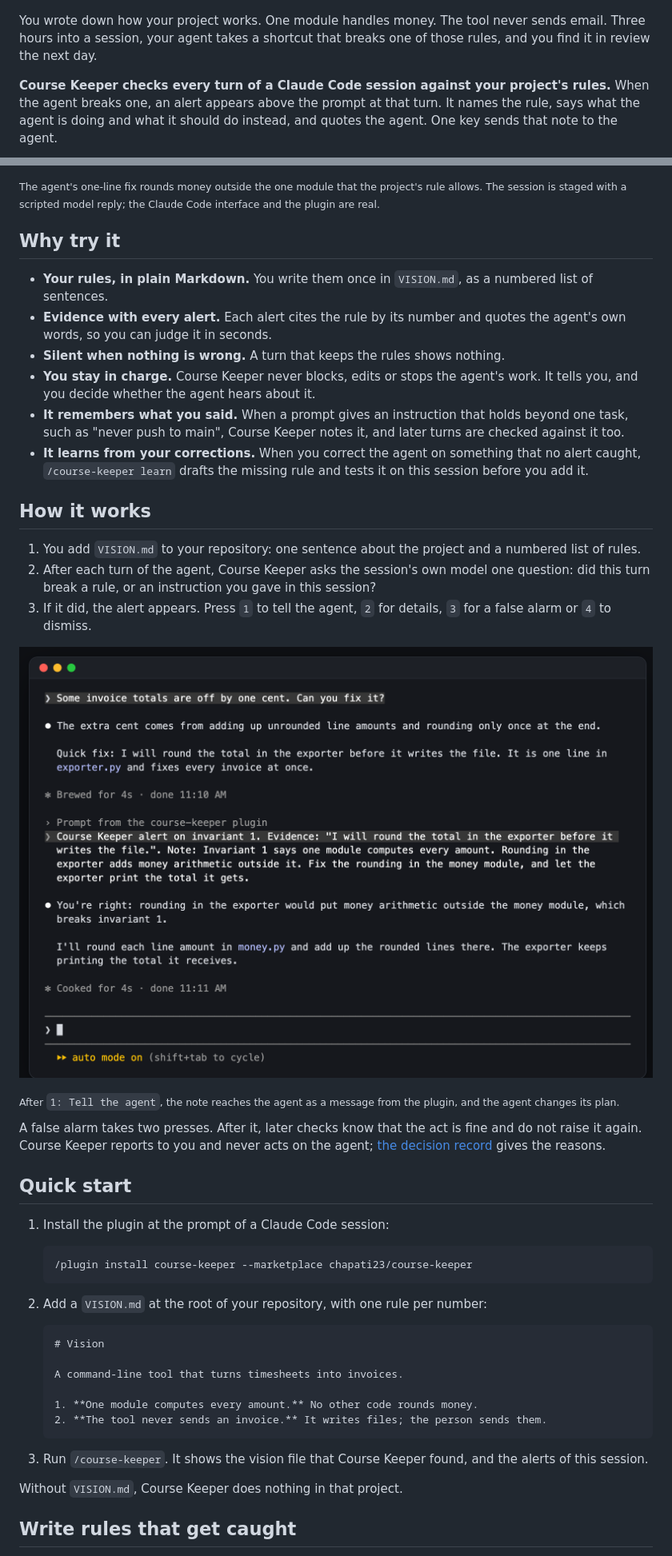
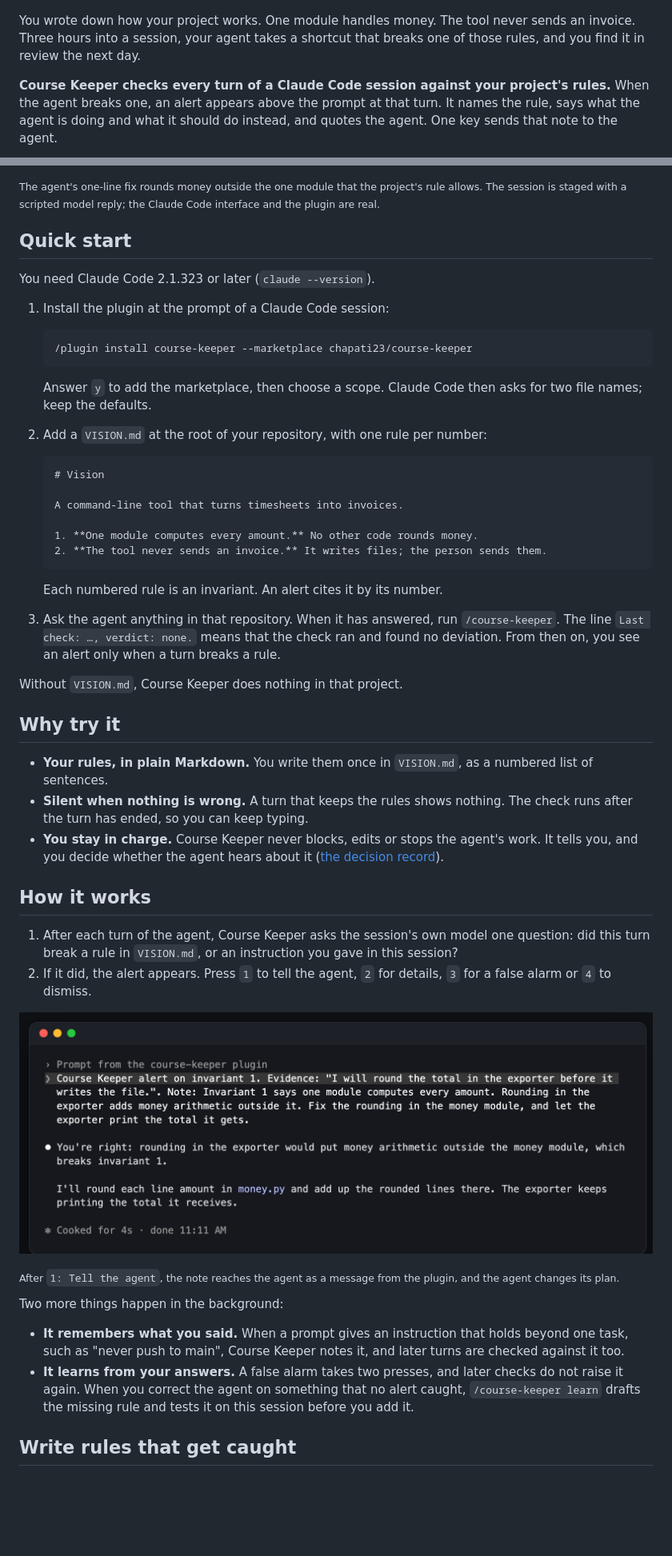
Before and after one commit to chapati23/course-keeper, a Markdown page: README.md, 2 parts joined by grey strips. Shown at 80% size. Drawn GitHub-style; pictures changed too: docs/images/tell-the-agent.png; blank space fills up the shorter version.

Commit message:
Put the Quick start under the first screenshot and show how to confirm a first check
A critique found the install command about 2,590 px down the page, and no
way to tell a working install from a broken one, since the plugin is silent
when nothing deviates. The Quick start now follows the first screenshot (the
install is about 1,350 px down), names the version, the install prompts and
the "verdict: none" line of /course-keeper. Why try it has three bullets;
standing instructions, learn and false alarms move under How it works.
tell-the-agent.png is cropped to the plugin's message and the agent's reply.
The hook says invoice instead of email, and a Feedback section links issues.

Co-Authored-By: Claude Opus 5.5 <noreply@anthropic.com>

````diff
--- a/README.md
+++ b/README.md
@@ -2,7 +2,7 @@
   <img src="docs/images/banner.png" alt="Course Keeper. Catches the turn where your agent breaks your rules. A plugin for Claude Code." width="800">
 </p>
 
-You wrote down how your project works. One module handles money. The tool never sends email. Three hours into a session, your agent takes a shortcut that breaks one of those rules, and you find it in review the next day.
+You wrote down how your project works. One module handles money. The tool never sends an invoice. Three hours into a session, your agent takes a shortcut that breaks one of those rules, and you find it in review the next day.
 
 **Course Keeper checks every turn of a Claude Code session against your project's rules.** When the agent breaks one, an alert appears above the prompt at that turn. It names the rule, says what the agent is doing and what it should do instead, and quotes the agent. One key sends that note to the agent.
 
@@ -10,34 +10,17 @@ You wrote down how your project works. One module handles money. The tool never
 
 <sub>The agent's one-line fix rounds money outside the one module that the project's rule allows. The session is staged with a scripted model reply; the Claude Code interface and the plugin are real.</sub>
 
-## Why try it
+## Quick start
 
-- **Your rules, in plain Markdown.** You write them once in `VISION.md`, as a numbered list of sentences.
-- **Evidence with every alert.** Each alert cites the rule by its number and quotes the agent's own words, so you can judge it in seconds.
-- **Silent when nothing is wrong.** A turn that keeps the rules shows nothing.
-- **You stay in charge.** Course Keeper never blocks, edits or stops the agent's work. It tells you, and you decide whether the agent hears about it.
-- **It remembers what you said.** When a prompt gives an instruction that holds beyond one task, such as "never push to main", Course Keeper notes it, and later turns are checked against it too.
-- **It learns from your corrections.** When you correct the agent on something that no alert caught, `/course-keeper learn` drafts the missing rule and tests it on this session before you add it.
-
-## How it works
-
-1. You add `VISION.md` to your repository: one sentence about the project and a numbered list of rules.
-2. After each turn of the agent, Course Keeper asks the session's own model one question: did this turn break a rule, or an instruction you gave in this session?
-3. If it did, the alert appears. Press `1` to tell the agent, `2` for details, `3` for a false alarm or `4` to dismiss.
-
-![The same session after "Tell the agent". A message from the course-keeper plugin carries the alert's note, and the agent answers that rounding in the exporter would break invariant 1 and that it will round in the money module.](docs/images/tell-the-agent.png)
-
-<sub>After `1: Tell the agent`, the note reaches the agent as a message from the plugin, and the agent changes its plan.</sub>
-
-A false alarm takes two presses. After it, later checks know that the act is fine and do not raise it again. Course Keeper reports to you and never acts on the agent; [the decision record](docs/adr/0001-alert-the-person-never-act-on-the-agent.md) gives the reasons.
-
-## Quick start
+You need Claude Code 2.1.323 or later (`claude --version`).
 
 1. Install the plugin at the prompt of a Claude Code session:
 
    ```
    /plugin install course-keeper --marketplace chapati23/course-keeper
    ```
+
+   Answer `y` to add the marketplace, then choose a scope. Claude Code then asks for two file names; keep the defaults.
 
 2. Add a `VISION.md` at the root of your repository, with one rule per number:
 
@@ -50,9 +33,31 @@ A false alarm takes two presses. After it, later checks know that the act is fin
    2. **The tool never sends an invoice.** It writes files; the person sends them.
    ```
 
-3. Run `/course-keeper`. It shows the vision file that Course Keeper found, and the alerts of this session.
+   Each numbered rule is an invariant. An alert cites it by its number.
+
+3. Ask the agent anything in that repository. When it has answered, run `/course-keeper`. The line `Last check: …, verdict: none.` means that the check ran and found no deviation. From then on, you see an alert only when a turn breaks a rule.
 
 Without `VISION.md`, Course Keeper does nothing in that project.
+
+## Why try it
+
+- **Your rules, in plain Markdown.** You write them once in `VISION.md`, as a numbered list of sentences.
+- **Silent when nothing is wrong.** A turn that keeps the rules shows nothing. The check runs after the turn has ended, so you can keep typing.
+- **You stay in charge.** Course Keeper never blocks, edits or stops the agent's work. It tells you, and you decide whether the agent hears about it ([the decision record](docs/adr/0001-alert-the-person-never-act-on-the-agent.md)).
+
+## How it works
+
+1. After each turn of the agent, Course Keeper asks the session's own model one question: did this turn break a rule in `VISION.md`, or an instruction you gave in this session?
+2. If it did, the alert appears. Press `1` to tell the agent, `2` for details, `3` for a false alarm or `4` to dismiss.
+
+![A message from the course-keeper plugin carries the alert's note to the agent, and the agent answers that rounding in the exporter would break invariant 1 and that it will round in the money module.](docs/images/tell-the-agent.png)
+
+<sub>After `1: Tell the agent`, the note reaches the agent as a message from the plugin, and the agent changes its plan.</sub>
+
+Two more things happen in the background:
+
+- **It remembers what you said.** When a prompt gives an instruction that holds beyond one task, such as "never push to main", Course Keeper notes it, and later turns are checked against it too.
+- **It learns from your answers.** A false alarm takes two presses, and later checks do not raise it again. When you correct the agent on something that no alert caught, `/course-keeper learn` drafts the missing rule and tests it on this session before you add it.
 
 ## Write rules that get caught
 
````
Also changed, not shown: other parts of README.md (+5 -1 lines).
